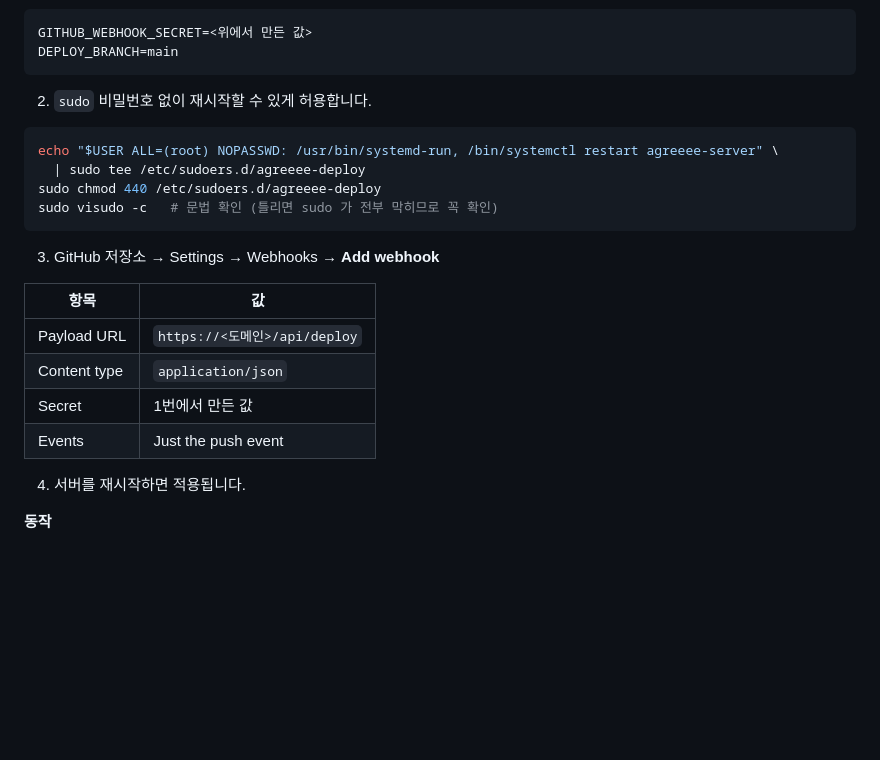
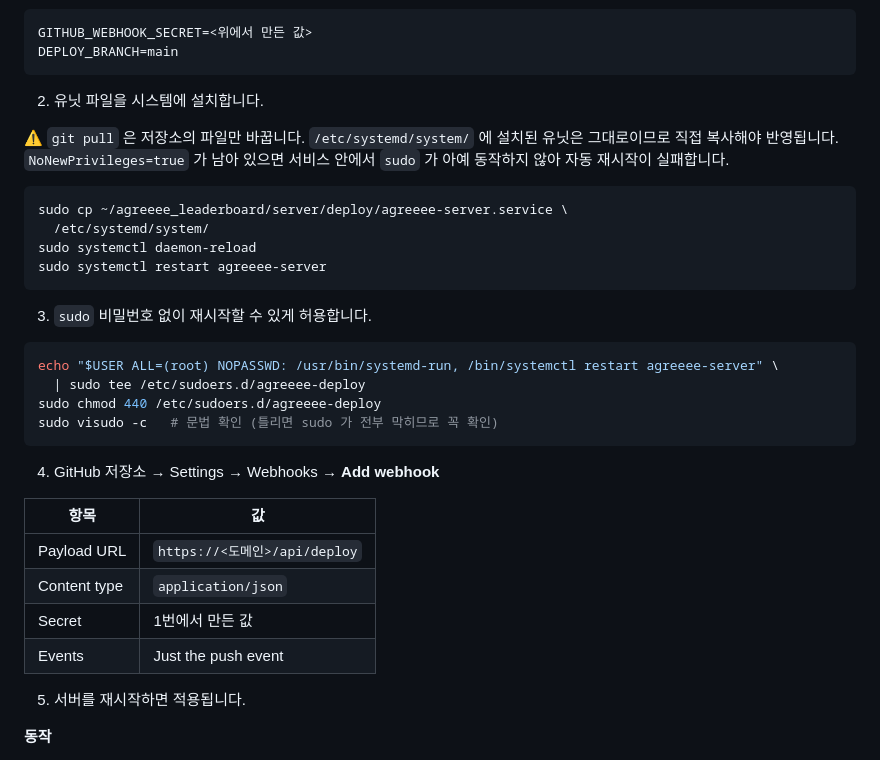
Before and after one commit to lirpa62/Agreeee-Leaderboard, a Markdown page: server/README.md, the part around the change. GitHub-like rendering; blank space fills up the shorter version.

Commit message:
docs: 자동 배포 설치 절차에 유닛 파일 복사 단계 추가
git pull 은 저장소의 유닛 파일만 바꿉니다. /etc/systemd/system/ 에
설치된 것은 그대로라, NoNewPrivileges=true 가 남아 자동 재시작이
실패하고 있었습니다.

````diff
--- a/server/README.md
+++ b/server/README.md
@@ -184,7 +184,21 @@ GITHUB_WEBHOOK_SECRET=<위에서 만든 값>
 DEPLOY_BRANCH=main
 ```
 
-2. `sudo` 비밀번호 없이 재시작할 수 있게 허용합니다.
+2. 유닛 파일을 시스템에 설치합니다.
+
+⚠ `git pull` 은 저장소의 파일만 바꿉니다. `/etc/systemd/system/` 에
+설치된 유닛은 그대로이므로 직접 복사해야 반영됩니다.
+`NoNewPrivileges=true` 가 남아 있으면 서비스 안에서 `sudo` 가 아예
+동작하지 않아 자동 재시작이 실패합니다.
+
+```bash
+sudo cp ~/agreeee_leaderboard/server/deploy/agreeee-server.service \
+  /etc/systemd/system/
+sudo systemctl daemon-reload
+sudo systemctl restart agreeee-server
+```
+
+3. `sudo` 비밀번호 없이 재시작할 수 있게 허용합니다.
 
 ```bash
 echo "$USER ALL=(root) NOPASSWD: /usr/bin/systemd-run, /bin/systemctl restart agreeee-server" \
@@ -193,7 +207,7 @@ sudo chmod 440 /etc/sudoers.d/agreeee-deploy
 sudo visudo -c   # 문법 확인 (틀리면 sudo 가 전부 막히므로 꼭 확인)
 ```
 
-3. GitHub 저장소 → Settings → Webhooks → **Add webhook**
+4. GitHub 저장소 → Settings → Webhooks → **Add webhook**
 
 | 항목 | 값 |
 | --- | --- |
@@ -202,7 +216,7 @@ sudo visudo -c   # 문법 확인 (틀리면 sudo 가 전부 막히므로 꼭 확
 | Secret | 1번에서 만든 값 |
 | Events | Just the push event |
 
-4. 서버를 재시작하면 적용됩니다.
+5. 서버를 재시작하면 적용됩니다.
 
 **동작**
 
````
